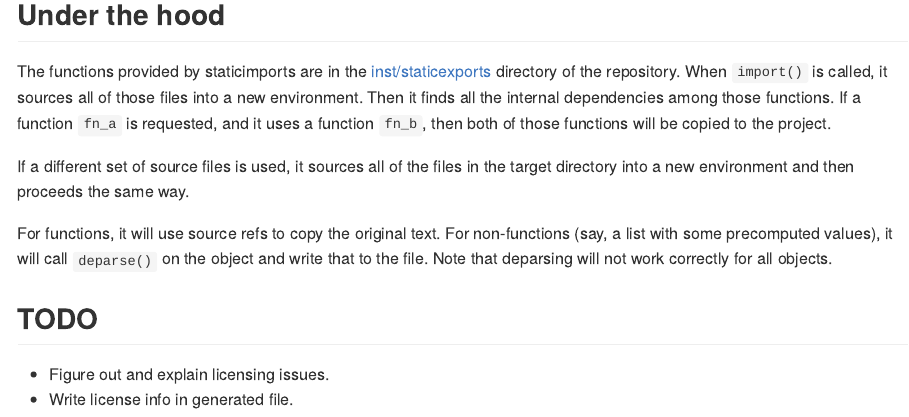
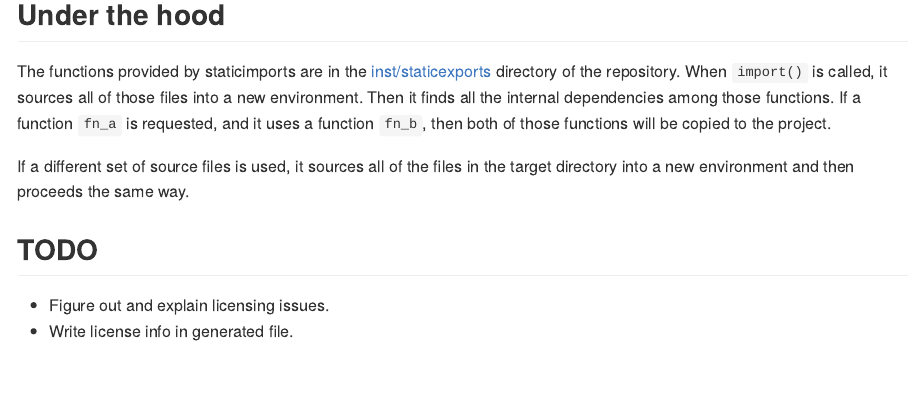
Before and after one commit to wch/staticimports, an R Markdown document (README.Rmd): the page in a window 1100 px wide, from 2930 px down. The pictures show the output file README.md that the author committed with the source, drawn offline in the style of GitHub; badge pictures from the web are left out.

Commit message:
Update README

```diff
--- a/README.Rmd
+++ b/README.Rmd
@@ -103,8 +103,6 @@ The functions provided by staticimports are in the [inst/staticexports](https://
 
 If a different set of source files is used, it sources all of the files in the target directory into a new environment and then proceeds the same way.
 
-For functions, it will use source refs to copy the original text. For non-functions (say, a list with some precomputed values), it will call `deparse()` on the object and write that to the file. Note that deparsing will not work correctly for all objects.
-
 ## TODO
 
 * Figure out and explain licensing issues.
```
Also changed, not shown: README.md.
